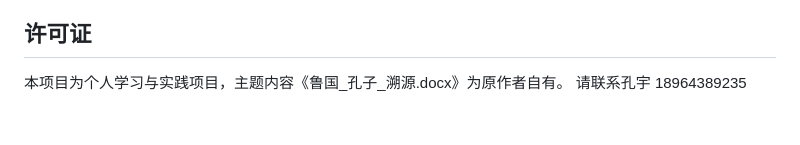
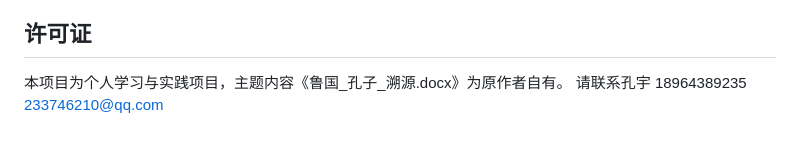
Before and after one commit to King1725an208/King1725an208_Project1, a Markdown page: README.md, the part around the change. Rendered like a GitHub page.

Commit message:
Change contact details in README.md
Updated contact information for inquiries.

```diff
--- a/README.md
+++ b/README.md
@@ -94,4 +94,4 @@ npx serve .
 ## 许可证
 
 本项目为个人学习与实践项目，主题内容《鲁国_孔子_溯源.docx》为原作者自有。
-请联系孔宇 18964389235
+请联系孔宇 18964389235 233746210@qq.com
```
